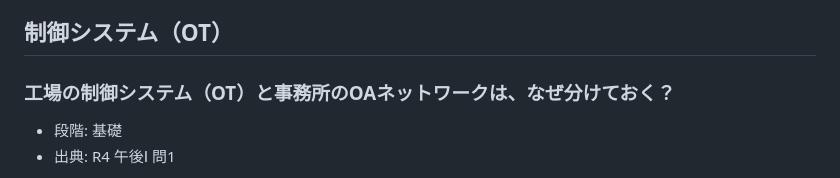
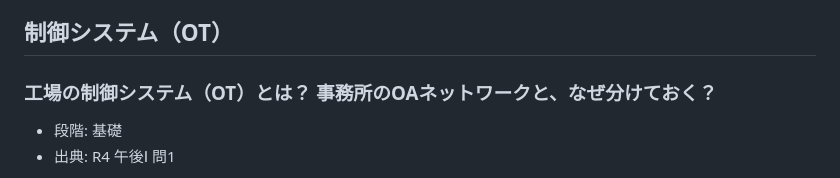
Before and after one commit to asasuzu/network-specialist, a Markdown page: cards/proxy-security.md, the part around the change. Rendered like a GitHub page.

```diff
--- a/cards/proxy-security.md
+++ b/cards/proxy-security.md
@@ -587,7 +587,7 @@ R4 午後Ⅰ 問1 では、DMZにはグローバルIPアドレス、OAセグメ
 
 ## 制御システム（OT）
 
-### 工場の制御システム（OT）と事務所のOAネットワークは、なぜ分けておく？
+### 工場の制御システム（OT）とは？ 事務所のOAネットワークと、なぜ分けておく？
 - 段階: 基礎
 - 出典: R4 午後Ⅰ 問1
 
```
Also changed, not shown: cards/routing.md (+2 -2 lines), cards/web.md (+1 -1 lines).
